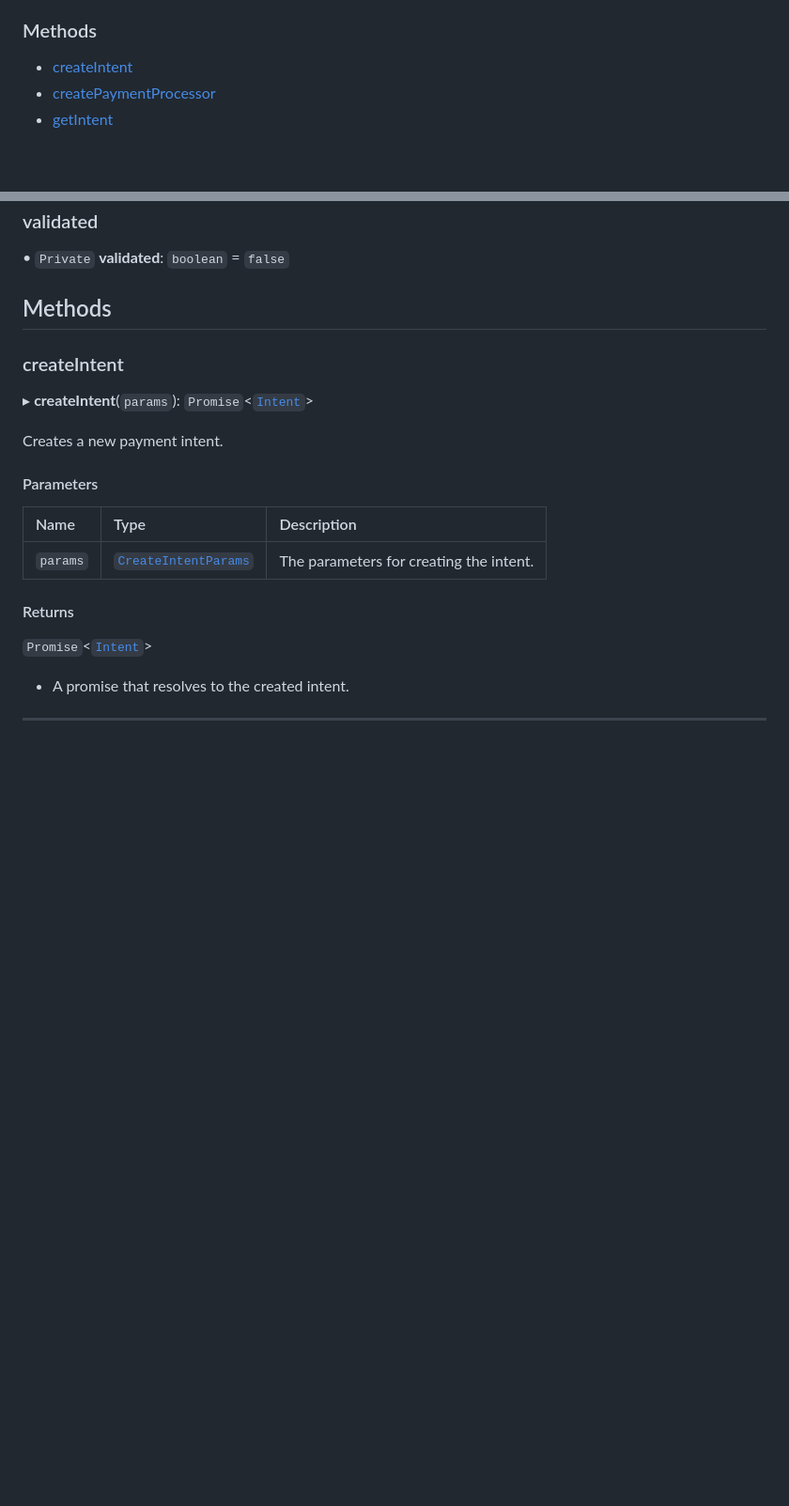
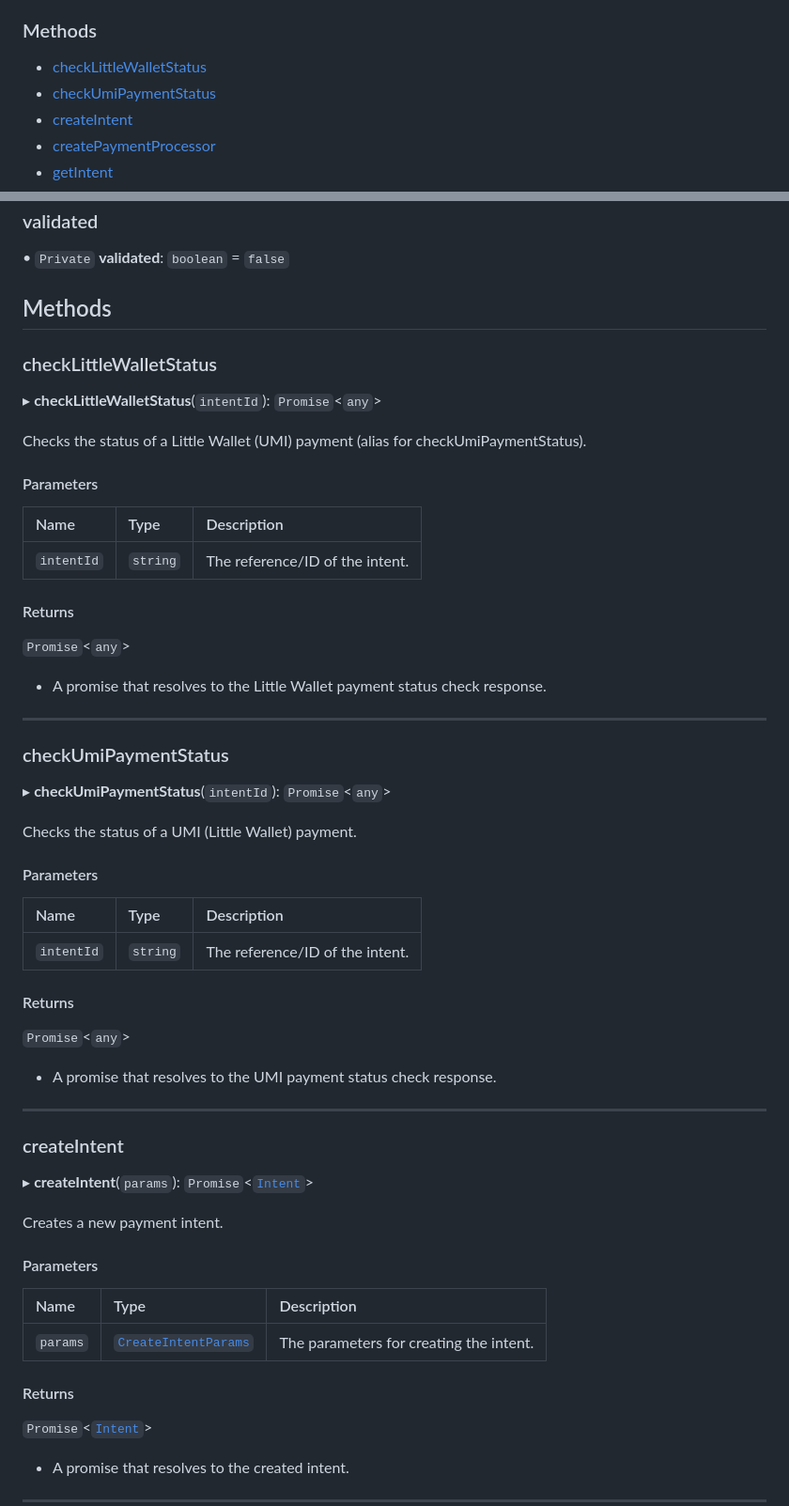
Before and after one commit to danielobima/little-pay-api, a Markdown page: docs/classes/LittlePayClient.md, 2 parts joined by grey strips. Shown at 94% size. Rendered like a GitHub page; blank space fills up the shorter version.

```diff
--- a/docs/classes/LittlePayClient.md
+++ b/docs/classes/LittlePayClient.md
@@ -23,6 +23,8 @@ Used to interact with the LittlePay API.
 
 ### Methods
 
+- [checkLittleWalletStatus](LittlePayClient.md#checklittlewalletstatus)
+- [checkUmiPaymentStatus](LittlePayClient.md#checkumipaymentstatus)
 - [createIntent](LittlePayClient.md#createintent)
 - [createPaymentProcessor](LittlePayClient.md#createpaymentprocessor)
 - [getIntent](LittlePayClient.md#getintent)
@@ -96,6 +98,46 @@ ___
 • `Private` **validated**: `boolean` = `false`
 
 ## Methods
+
+### checkLittleWalletStatus
+
+▸ **checkLittleWalletStatus**(`intentId`): `Promise`\<`any`\>
+
+Checks the status of a Little Wallet (UMI) payment (alias for checkUmiPaymentStatus).
+
+#### Parameters
+
+| Name | Type | Description |
+| :------ | :------ | :------ |
+| `intentId` | `string` | The reference/ID of the intent. |
+
+#### Returns
+
+`Promise`\<`any`\>
+
+- A promise that resolves to the Little Wallet payment status check response.
+
+___
+
+### checkUmiPaymentStatus
+
+▸ **checkUmiPaymentStatus**(`intentId`): `Promise`\<`any`\>
+
+Checks the status of a UMI (Little Wallet) payment.
+
+#### Parameters
+
+| Name | Type | Description |
+| :------ | :------ | :------ |
+| `intentId` | `string` | The reference/ID of the intent. |
+
+#### Returns
+
+`Promise`\<`any`\>
+
+- A promise that resolves to the UMI payment status check response.
+
+___
 
 ### createIntent
 
```
Also changed, not shown: docs/classes/Intent.md (+23 -0 lines), docs/modules.md (+4 -3 lines).
